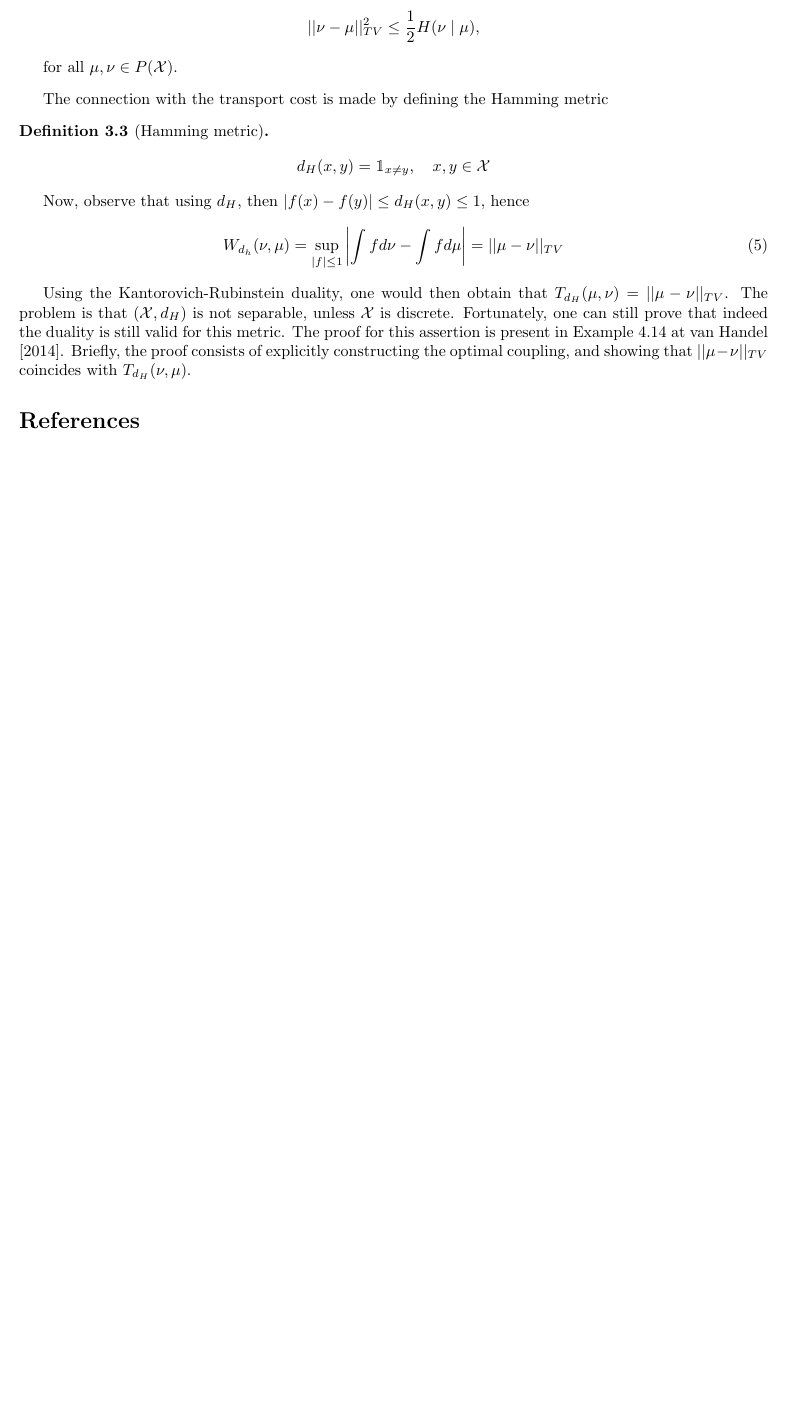
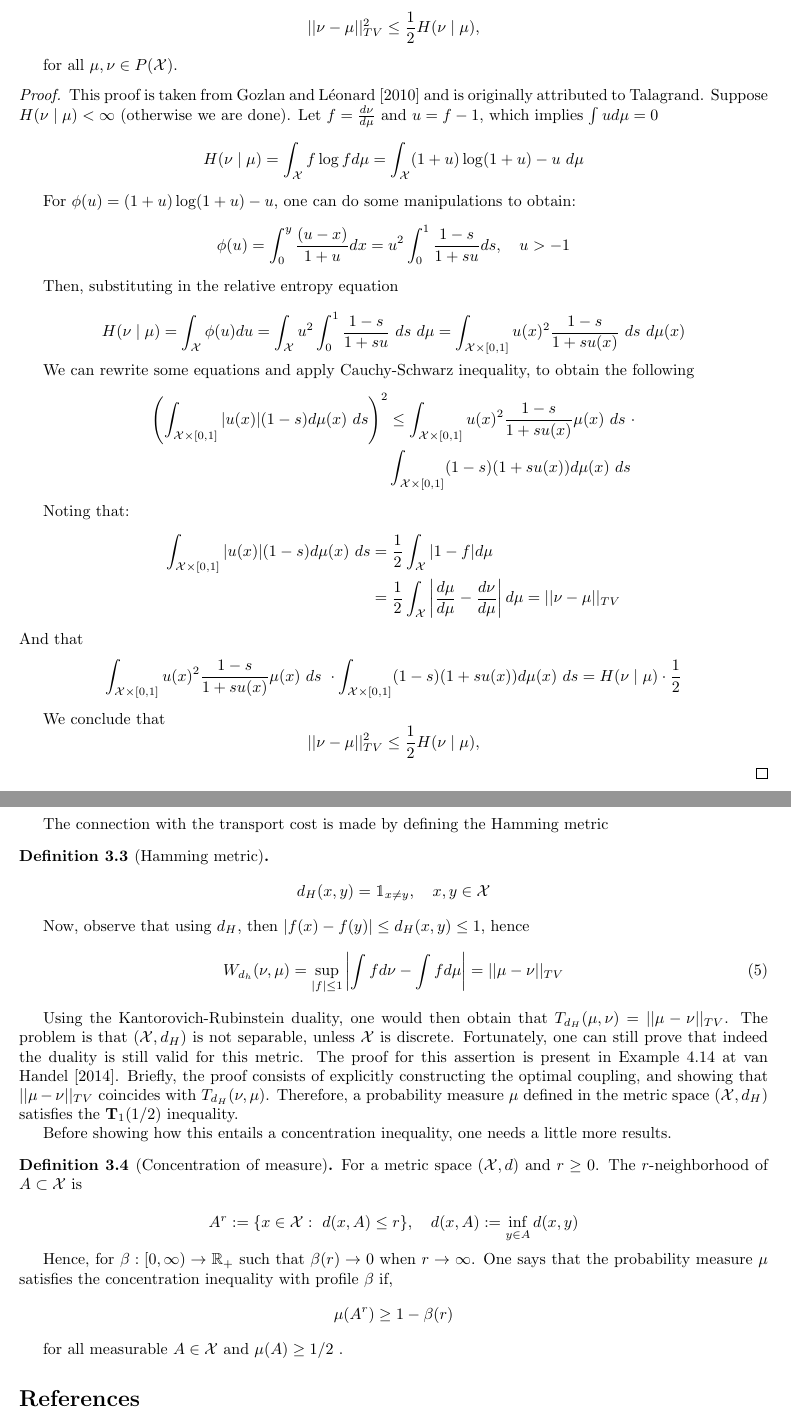
Before and after one commit to davibarreira/Probability_and_OT, a LaTeX paper (main.tex): part of page 4 of 4 before the commit and two parts of pages 4 and 5 of 5 after it, the two joined at a grey line, cut so that both start at the same text, the shorter picture padded with empty space. Compiled offline with pdfLaTeX.

Commit message:
Proof T1 and definition of concentration

```diff
--- a/main.tex
+++ b/main.tex
@@ -285,6 +287,64 @@ $$
 for all $\mu,\nu \in P(\mathcal X)$.
 \end{theorem}
 
+\begin{proof}
+	This proof is taken from \citet{gozlan2010transport} and is originally attributed
+	to Talagrand. Suppose $H(\nu \mid \mu) < \infty$ (otherwise we are done). Let
+	$f = \frac{d\nu}{d\mu}$ and $u = f - 1$, which implies $\int u d\mu = 0$
+	$$
+	H(\nu \mid \mu) = \int_\mathcal X f \log f d\mu  =
+	\int_\mathcal X (1+u) \log(1+u) - u \ d\mu
+	$$
+
+	For $\phi(u) = (1+u)\log(1+u) - u$, one can do some manipulations to obtain:
+	$$
+	\phi(u) = \int_0^y \frac{(u-x)}{1+u} dx = u^2 \int^1_0 \frac{1-s}{1+su} ds,
+	\quad u > -1
+	$$
+
+	Then, substituting in the relative entropy equation
+
+	$$
+	H(\nu \mid \mu) = \int_\mathcal X \phi(u) du  =
+	\int_\mathcal X u^2
+	\int_0^1 \frac{1-s}{1+su} \ ds \ d\mu =
+	\int_{\mathcal X \times [0,1]} u(x)^2\frac{1-s}{1+su(x)} \ ds \ d\mu(x)
+	$$
+
+	We can rewrite some equations and apply Cauchy-Schwarz inequality, to obtain the
+	following
+	\begin{align*}
+		\left(\int_{\mathcal X \times [0,1]} |u(x)|(1-s)d\mu(x) \ ds
+		\right)^2
+		&\leq
+		\int_{\mathcal X \times [0,1]} u(x)^2\frac{1-s}{1+su(x)} \mu(x) \ ds \ \cdot \\
+		&\int_{\mathcal X \times [0,1]} (1-s)(1+su(x))d\mu(x) \ ds
+	\end{align*}
+
+
+	Noting that:
+	\begin{align*}
+		\int_{\mathcal X \times [0,1]} |u(x)|(1-s)d\mu(x) \ ds
+		&=
+		\frac{1}{2}\int_\mathcal X |1 - f| d\mu
+		\\
+		&= \frac{1}{2}\int_\mathcal X \left|\frac{d\mu}{d\mu} - \frac{d\nu}{d\mu}
+		\right| d\mu = || \nu - \mu ||_{TV}
+	\end{align*}
+	And that
+	\begin{align*}
+		\int_{\mathcal X \times [0,1]} u(x)^2\frac{1-s}{1+su(x)} \mu(x) \ ds \ \cdot \int_{\mathcal X \times [0,1]} (1-s)(1+su(x))d\mu(x) \ ds =
+		H(\nu \mid \mu) \cdot \frac{1}{2}
+	\end{align*}
+
+	We conclude that
+$$
+|| \nu - \mu ||^2_{TV} \leq \frac{1}{2}H(\nu \mid \mu),
+$$
+
+
+\end{proof}
+
 The connection with the transport cost is made by defining the Hamming metric
 \begin{definition}[Hamming metric]
 $$d_H(x,y) = \mathbbm 1_{x \neq y}, \quad x,y \in \mathcal X$$
@@ -304,6 +364,31 @@ that indeed the duality is still valid for this metric. The proof for this asser
 is present in Example 4.14 at \citet{van2014probability}. Briefly, the proof consists
 of explicitly constructing the optimal coupling, and showing that $|| \mu - \nu ||_{TV}$
 coincides with $T_{d_H}(\nu,\mu)$.
+Therefore, a probability measure $\mu$ defined in the metric space $(\mathcal X, d_H)$
+satisfies the $\textbf T_1(1/2)$ inequality.
+
+Before showing how this entails a
+concentration inequality, one needs a little more results.
+
+\begin{definition}[Concentration of measure]
+For a metric space $(\mathcal X, d)$ and $r \geq 0$. The $r$-neighborhood of
+$A \subset \mathcal X$ is
+
+$$
+A^r := \{
+x \in \mathcal X: \ d(x,A) \leq r
+\},
+\quad d(x,A) := \inf_{y \in A} d(x,y)
+$$
+
+Hence, for $\beta: [0,\infty) \rightarrow \mathbb R_+$ such that $\beta(r) \rightarrow 0$
+when $r \rightarrow \infty$. One says that the probability measure $\mu$ satisfies the
+concentration inequality with profile $\beta$ if,
+$$
+\mu(A^r) \geq 1 - \beta(r)
+$$
+\end{definition}
+for all measurable $A \in \mathcal X$ and $\mu(A) \geq 1/2$ .
 % section  (end)
 
 % \section*{References}
```
Also changed, not shown: main.pdf, main.tex (4 more changed lines), 4 other files.
